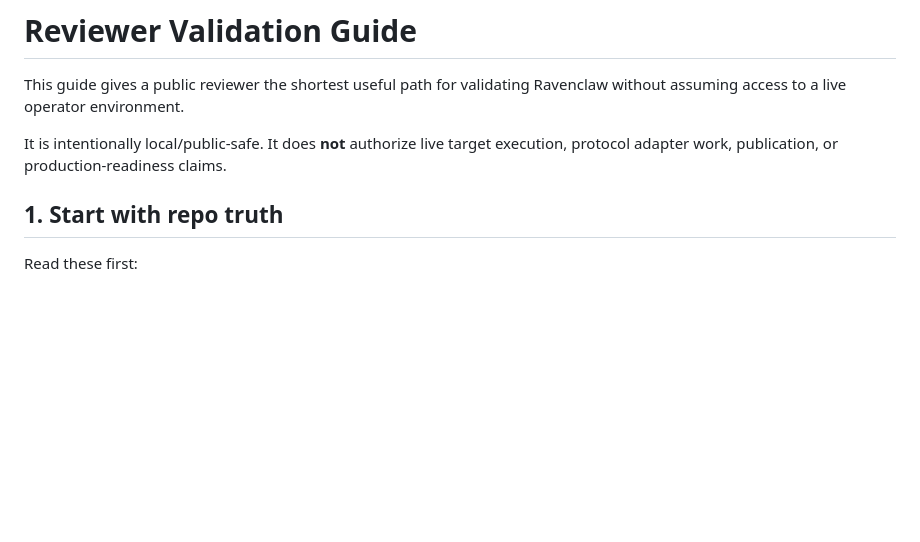
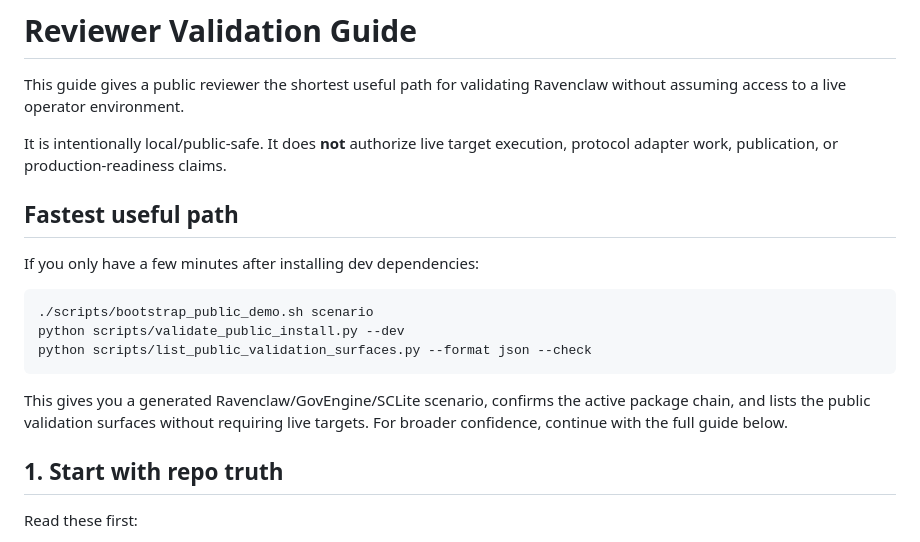
Before and after one commit to rozmiarD/ravenclaw, a Markdown page: REVIEWER_VALIDATION_GUIDE.md, the part around the change. GitHub-like rendering; blank space fills up the shorter version.

````diff
--- a/REVIEWER_VALIDATION_GUIDE.md
+++ b/REVIEWER_VALIDATION_GUIDE.md
@@ -3,6 +3,18 @@
 This guide gives a public reviewer the shortest useful path for validating Ravenclaw without assuming access to a live operator environment.
 
 It is intentionally local/public-safe. It does **not** authorize live target execution, protocol adapter work, publication, or production-readiness claims.
+
+## Fastest useful path
+
+If you only have a few minutes after installing dev dependencies:
+
+```bash
+./scripts/bootstrap_public_demo.sh scenario
+python scripts/validate_public_install.py --dev
+python scripts/list_public_validation_surfaces.py --format json --check
+```
+
+This gives you a generated Ravenclaw/GovEngine/SCLite scenario, confirms the active package chain, and lists the public validation surfaces without requiring live targets. For broader confidence, continue with the full guide below.
 
 ## 1. Start with repo truth
 
````
Also changed, not shown: DOCS_MAP.md (+7 -7 lines), README.md (+7 -10 lines).
